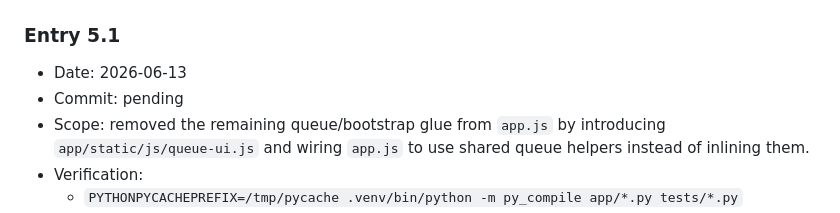
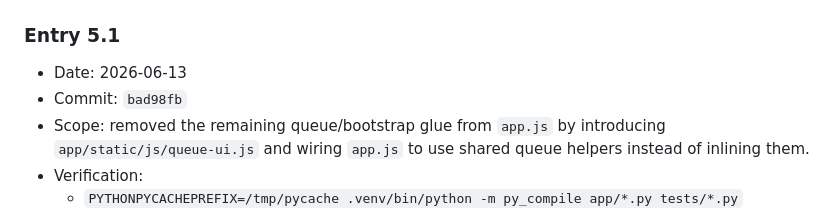
Before and after one commit to mattonik/sdilej-search-app, a Markdown page: docs/app-js-refactor-plan.md, the part around the change. GitHub-like rendering.

Commit message:
Record bootstrap cleanup in refactor log

```diff
--- a/docs/app-js-refactor-plan.md
+++ b/docs/app-js-refactor-plan.md
@@ -523,7 +523,7 @@ The following behaviors must be preserved unless a separate task changes them in
 ### Entry 5.1
 
 - Date: 2026-06-13
-- Commit: pending
+- Commit: `bad98fb`
 - Scope: removed the remaining queue/bootstrap glue from `app.js` by introducing `app/static/js/queue-ui.js` and wiring `app.js` to use shared queue helpers instead of inlining them.
 - Verification:
   - `PYTHONPYCACHEPREFIX=/tmp/pycache .venv/bin/python -m py_compile app/*.py tests/*.py`
```
